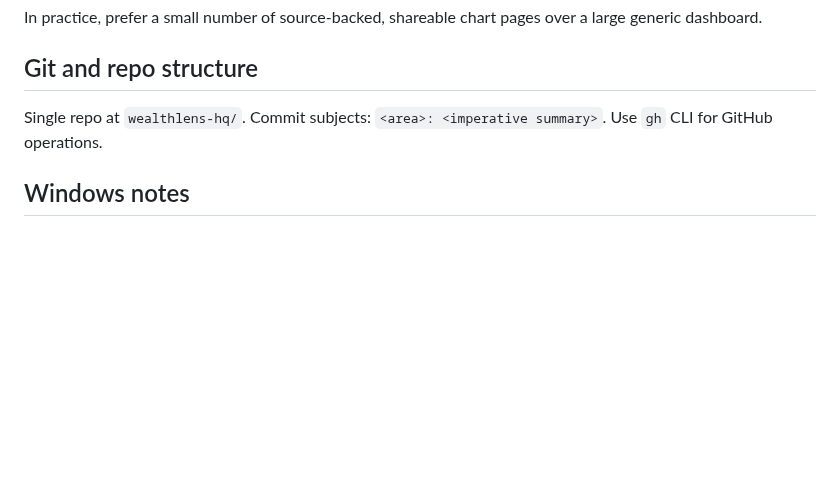
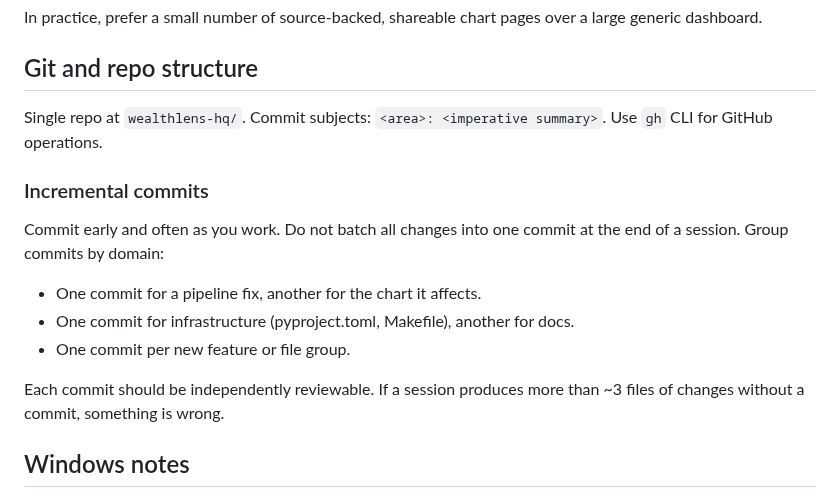
Before and after one commit to Chris0Jeky/wealthlens-hq, a Markdown page: CLAUDE.md, the part around the change. Drawn GitHub-style; blank space fills up the shorter version.

Commit message:
docs: add incremental commit discipline and stricter Definition of Done
Add incremental commit rules to CLAUDE.md Git section. Expand AGENTS.md
Definition of Done: re-run pipelines after changes, update data-licences
for new sources, commit incrementally, verify referenced files exist.

```diff
--- a/CLAUDE.md
+++ b/CLAUDE.md
@@ -208,6 +208,16 @@ In practice, prefer a small number of source-backed, shareable chart pages over
 
 Single repo at `wealthlens-hq/`. Commit subjects: `<area>: <imperative summary>`. Use `gh` CLI for GitHub operations.
 
+### Incremental commits
+
+Commit early and often as you work. Do not batch all changes into one commit at the end of a session. Group commits by domain:
+
+- One commit for a pipeline fix, another for the chart it affects.
+- One commit for infrastructure (pyproject.toml, Makefile), another for docs.
+- One commit per new feature or file group.
+
+Each commit should be independently reviewable. If a session produces more than ~3 files of changes without a commit, something is wrong.
+
 ## Windows notes
 
 - Primary dev platform is Windows 10 Pro.
```
Also changed, not shown: AGENTS.md (+4 -0 lines).
